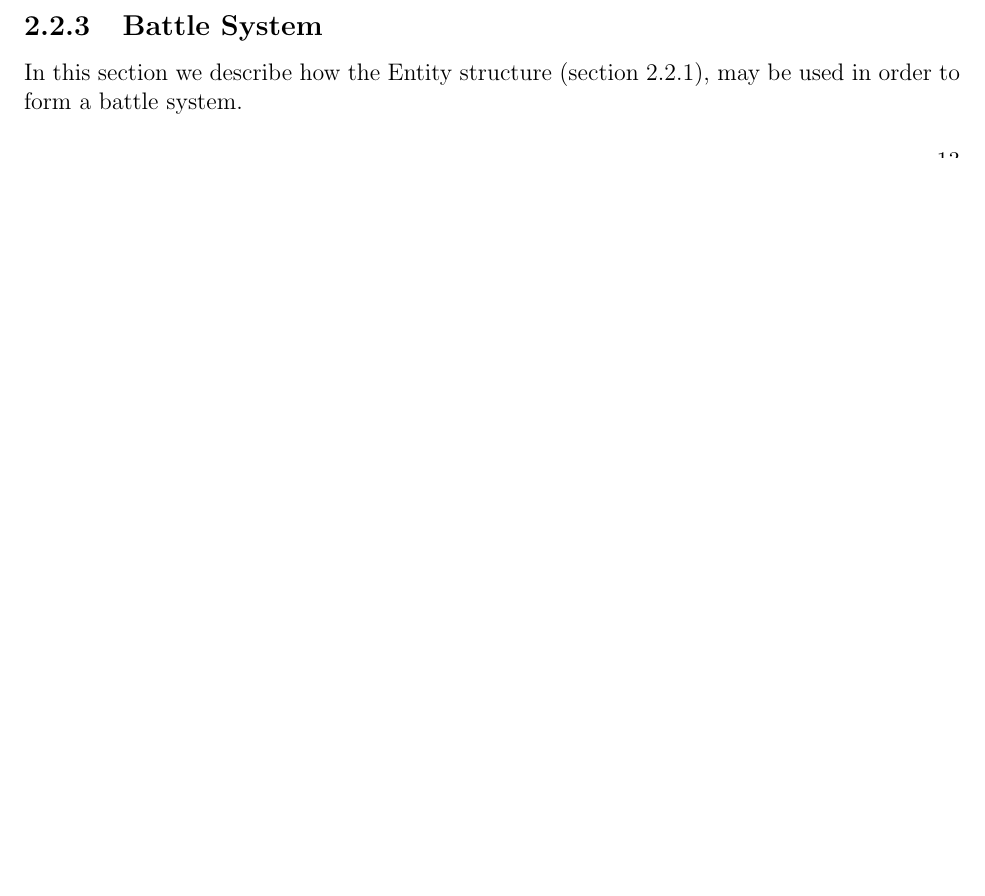
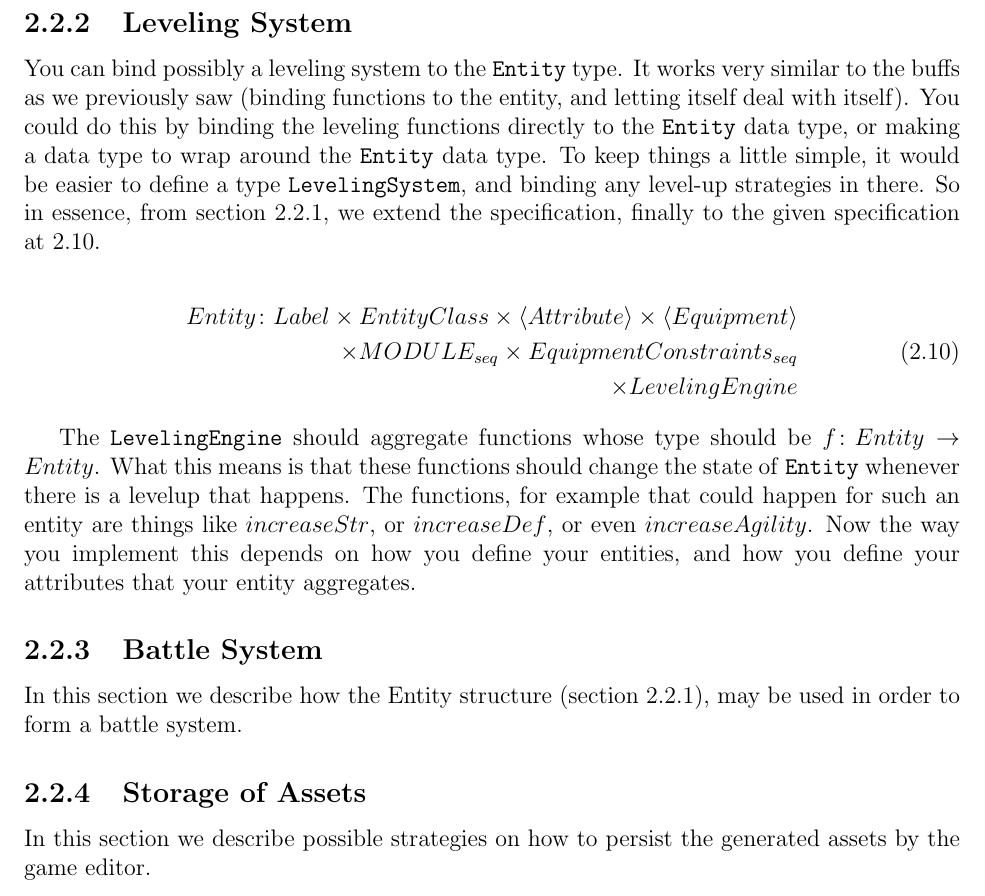
Before and after one commit to psyomn/notes, a LaTeX book (specifications/haze/document/core.tex, which reads specifications/haze/document/entities.tex): part of page 18 of 22 before the commit and part of page 19 of 22 after it, cut at the place of the change, the shorter picture padded with empty space. Compiled offline with pdfLaTeX.

Commit message:
haze: elaborate leveling engine

```diff
--- a/specifications/haze/document/entities.tex
+++ b/specifications/haze/document/entities.tex
@@ -144,7 +144,44 @@ be trivial, since each part so far has been well defined.
 \end{split}
 \end{equation}
 
+\subsection{Leveling System}
+
+You can bind possibly a leveling system to the \texttt{Entity} type. It works
+very similar to the buffs as we previously saw (binding functions to the entity,
+and letting itself deal with itself). You could do this by binding the leveling
+functions directly to the \texttt{Entity} data type, or making a data type to
+wrap around the \texttt{Entity} data type. To keep things a little simple, it
+would be easier to define a type \texttt{LevelingSystem}, and binding any
+level-up strategies in there. So in essence, from section~\ref{sec:entities}, we
+extend the specification, finally to the given specification
+at~\ref{eq:entitylevelup}.
+
+\begin{equation}
+  \begin{split}
+  \label{eq:entitylevelup}
+  Entity\colon Label \times
+    EntityClass \times
+    \langle Attribute \rangle \times
+    \langle Equipment \rangle \\
+    \times MODULE_{seq} \times EquipmentConstraints_{seq} \\
+    \times LevelingEngine
+  \end{split}
+\end{equation}
+
+The \texttt{LevelingEngine} should aggregate functions whose type should be
+$f\colon Entity \to Entity$. What this means is that these functions should
+change the state of \texttt{Entity} whenever there is a levelup that happens.
+The functions, for example that could happen for such an entity are things like
+$increaseStr$, or $increaseDef$, or even $increaseAgility$. Now the way you
+implement this depends on how you define your entities, and how you define your
+attributes that your entity aggregates.
+
 \subsection{Battle System}
 
 In this section we describe how the Entity structure (section
 \ref{sec:entities}), may be used in order to form a battle system.
+
+\subsection{Storage of Assets}
+
+In this section we describe possible strategies on how to persist the generated
+assets by the game editor.
```
Also changed, not shown: specifications/haze/document/entities.tex (2 more changed lines).
